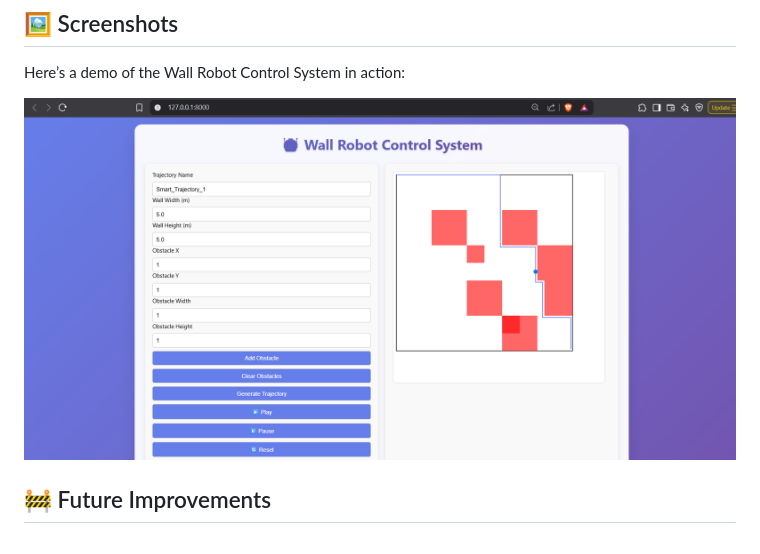
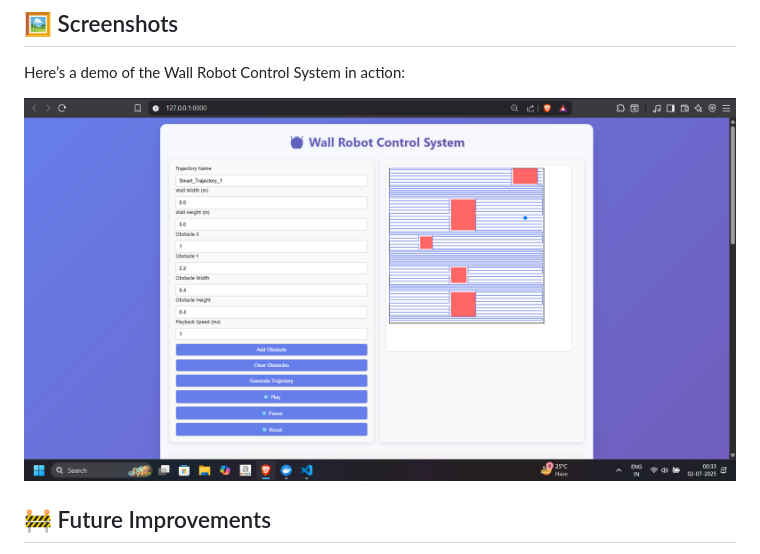
Before and after one commit to akeshari98/wall-robot-control-system, a Markdown page: README.md, the part around the change. Drawn GitHub-style; pictures changed too: screenshots/trajectory_preview1.png (added).

```diff
--- a/README.md
+++ b/README.md
@@ -101,7 +101,7 @@ wall_robot_system/
 
 Here’s a demo of the Wall Robot Control System in action:
 
-![Trajectory UI](screenshots/trajectory_preview.png)
+![Trajectory UI](screenshots/trajectory_preview1.png)
 
 
 ## 🚧 Future Improvements
```
Also changed, not shown: 5 other files.
